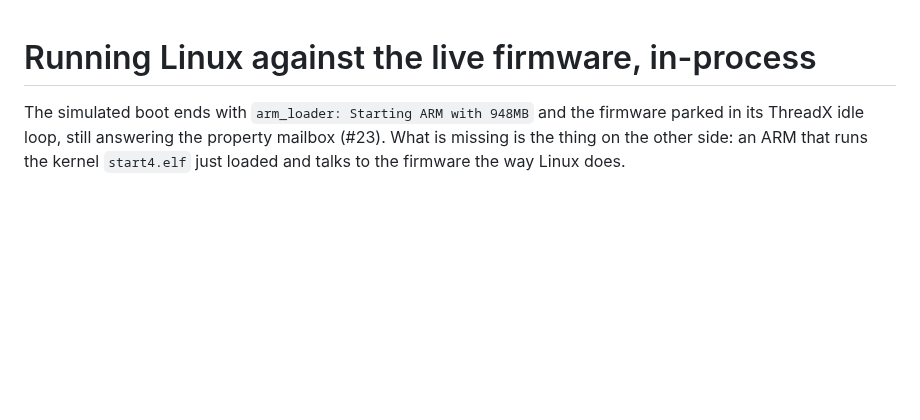
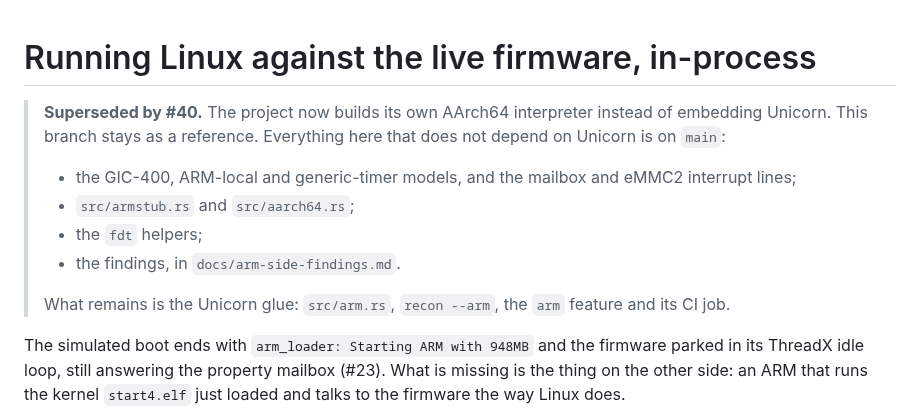
Before and after one commit to rusty-pi/pimu, a Markdown page: docs/arm-unicorn.md, the part around the change. Rendered like a GitHub page; blank space fills up the shorter version.

Commit message:
docs: arm-unicorn is superseded by #40; the shared pieces are on main

```diff
--- a/docs/arm-unicorn.md
+++ b/docs/arm-unicorn.md
@@ -1,4 +1,16 @@
 # Running Linux against the live firmware, in-process
+
+> **Superseded by #40.** The project now builds its own AArch64 interpreter
+> instead of embedding Unicorn. This branch stays as a reference. Everything
+> here that does not depend on Unicorn is on `main`:
+> - the GIC-400, ARM-local and generic-timer models, and the mailbox and eMMC2
+>   interrupt lines;
+> - `src/armstub.rs` and `src/aarch64.rs`;
+> - the `fdt` helpers;
+> - the findings, in `docs/arm-side-findings.md`.
+>
+> What remains is the Unicorn glue: `src/arm.rs`, `recon --arm`, the `arm`
+> feature and its CI job.
 
 The simulated boot ends with `arm_loader: Starting ARM with 948MB` and the
 firmware parked in its ThreadX idle loop, still answering the property mailbox
```
